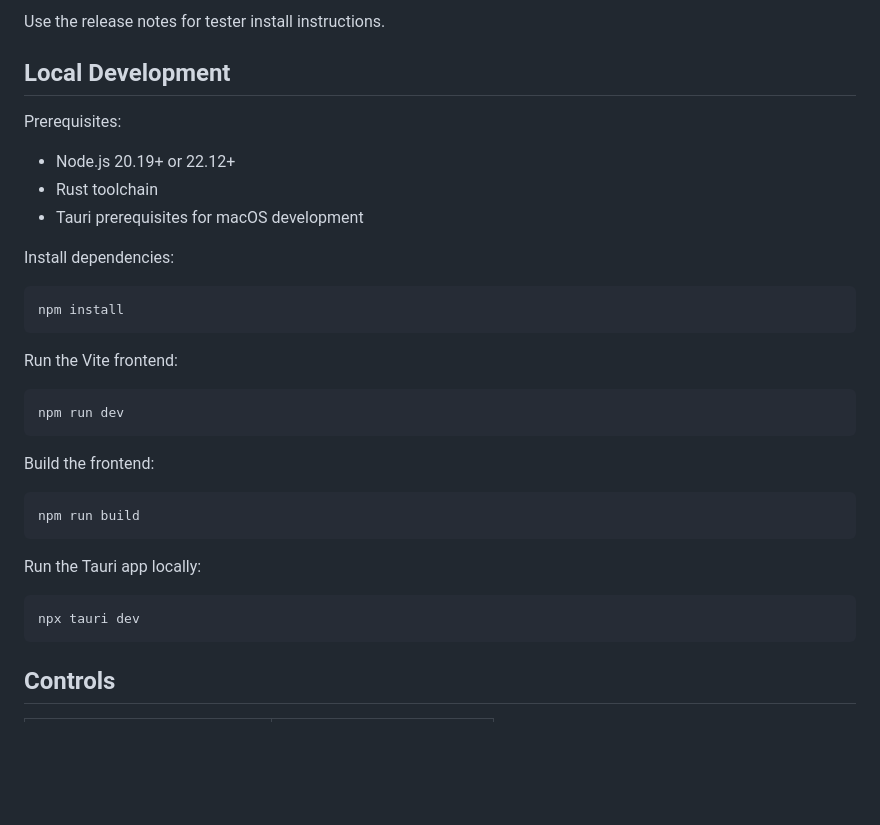
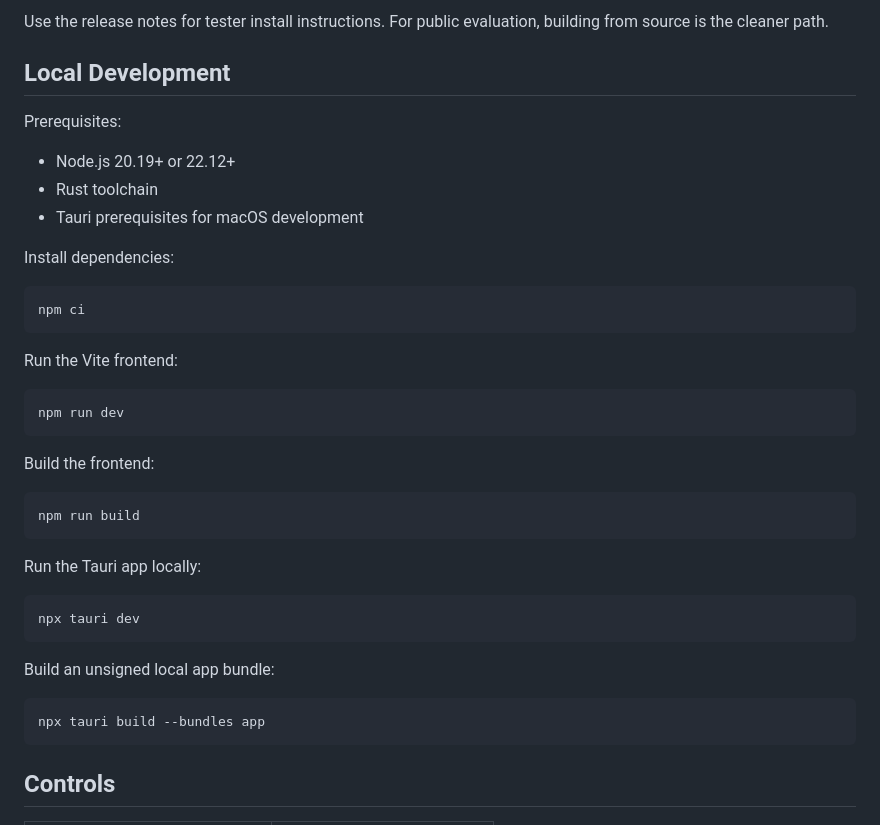
Before and after one commit to TheCountOfSaintGermain/nausilus, a Markdown page: README.md, the part around one of its changes. Rendered like a GitHub page; blank space fills up the shorter version.

````diff
--- a/README.md
+++ b/README.md
@@ -20,5 +28,5 @@ Current tester build:
 
-Use the release notes for tester install instructions.
+Use the release notes for tester install instructions. For public evaluation, building from source is the cleaner path.
 
 ## Local Development
 
@@ -31,7 +39,7 @@ Prerequisites:
 Install dependencies:
 
 ```bash
-npm install
+npm ci
 ```
 
 Run the Vite frontend:
@@ -52,6 +60,12 @@ Run the Tauri app locally:
 npx tauri dev
 ```
 
+Build an unsigned local app bundle:
+
+```bash
+npx tauri build --bundles app
+```
+
 ## Controls
 
 | Action | Result |
````
Also changed, not shown: other parts of README.md (+28 -7 lines), CHANGELOG.md (+2 -0 lines), CONTRIBUTING.md (added, +35 -0 lines), SECURITY.md (added, +17 -0 lines), docs/architecture.md (added, +58 -0 lines), docs/nausilus-demo.gif (added), docs/nausilus-desktop-screenshot.png (added), 4 other files.
